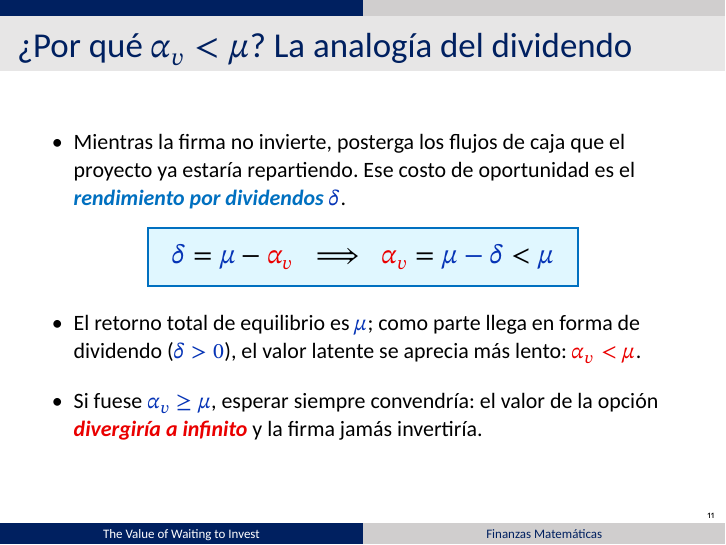
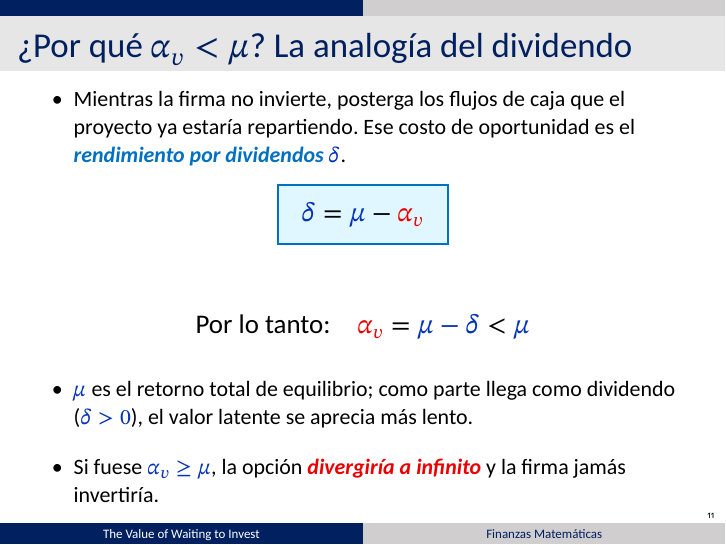
Before and after one commit to agusbosss/finanzas-mat-mcdonald-siegel, LaTeX slides (presentacion/main.tex, which reads presentacion/partes/1-felipe.tex): page 11 of 42. Compiled offline with XeLaTeX.

Commit message:
Felipe: slide dividendo — caja δ=μ−αv + display 'Por lo tanto: αv=μ−δ<μ'
Co-Authored-By: Claude Opus 4.8 (1M context) <noreply@anthropic.com>

```diff
--- a/presentacion/partes/1-felipe.tex
+++ b/presentacion/partes/1-felipe.tex
@@ -145,16 +145,17 @@
           proyecto ya estaría repartiendo. Ese costo de oportunidad es el
           \concepto{rendimiento por dividendos} \az{$\delta$}.
   \end{itemize}
-  \cajaec{\az{\delta} = \az{\mu} - \rj{\alpha_v}
-          \;\;\Longrightarrow\;\;
-          \rj{\alpha_v} = \az{\mu - \delta} < \az{\mu}}
+  \cajaec{\az{\delta} = \az{\mu} - \rj{\alpha_v}}
+  \vspace{-1.5mm}
+  \begin{ec}
+    \text{Por lo tanto:}\quad \rj{\alpha_v} = \az{\mu - \delta} < \az{\mu}
+  \end{ec}
+  \vspace{-4mm}
   \begin{itemize}
-    \item El retorno total de equilibrio es \az{$\mu$}; como parte llega en
-          forma de dividendo (\az{$\delta > 0$}), el valor latente se aprecia
-          más lento: \rj{$\alpha_v < \mu$}.
-    \item Si fuese \az{$\alpha_v \geq \mu$}, esperar siempre convendría: el
-          valor de la opción \resultado{divergiría a infinito} y la firma
-          jamás invertiría.
+    \item \az{$\mu$} es el retorno total de equilibrio; como parte llega como
+          dividendo (\az{$\delta > 0$}), el valor latente se aprecia más lento.
+    \item Si fuese \az{$\alpha_v \geq \mu$}, la opción \resultado{divergiría a
+          infinito} y la firma jamás invertiría.
   \end{itemize}
 \end{frame}
 
```
Also changed, not shown: Presentación McDonald-Siegel v3.pdf.
